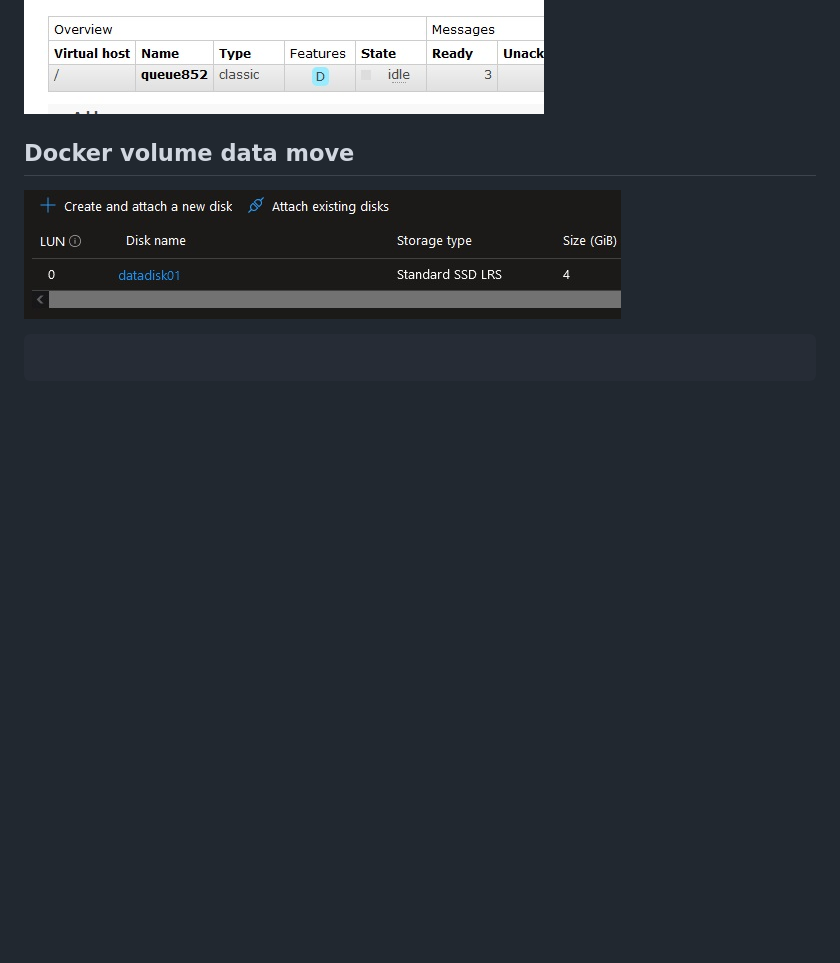
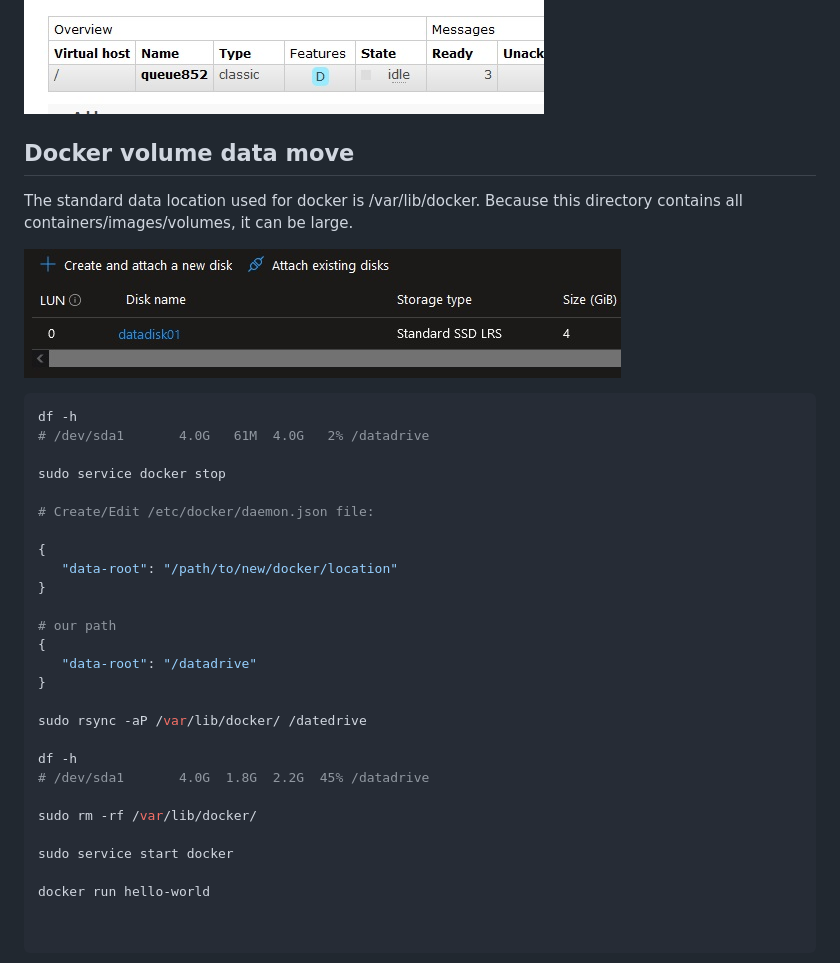
Before and after one commit to spawnmarvel/learning-docker, a Markdown page: 1-getting-started-guide/README-2-docker-volume.md, the part around the change printed below. Drawn GitHub-style; blank space fills up the shorter version.

Commit message:
volume

````diff
--- a/1-getting-started-guide/README-2-docker-volume.md
+++ b/1-getting-started-guide/README-2-docker-volume.md
@@ -240,9 +240,37 @@ docker restart rabbitmq2
 
 ## Docker volume data move
 
+The standard data location used for docker is /var/lib/docker. Because this directory contains all containers/images/volumes, it can be large.
 
 ![Volume persisten ](https://github.com/spawnmarvel/learning-docker/blob/main/images/datadisk.jpg)
 
 ```bash
+df -h
+# /dev/sda1       4.0G   61M  4.0G   2% /datadrive
+
+sudo service docker stop
+
+# Create/Edit /etc/docker/daemon.json file:
+
+{
+   "data-root": "/path/to/new/docker/location"
+}
+
+# our path
+{
+   "data-root": "/datadrive"
+}
+
+sudo rsync -aP /var/lib/docker/ /datedrive
+
+df -h
+# /dev/sda1       4.0G  1.8G  2.2G  45% /datadrive
+
+sudo rm -rf /var/lib/docker/
+
+sudo service start docker
+
+docker run hello-world
+
 
 ```
````
Also changed, not shown: other parts of 1-getting-started-guide/README-2-docker-volume.md (+67 -0 lines), images/hello-docker.jpg (added), images/volume_restart.jpg (added).
